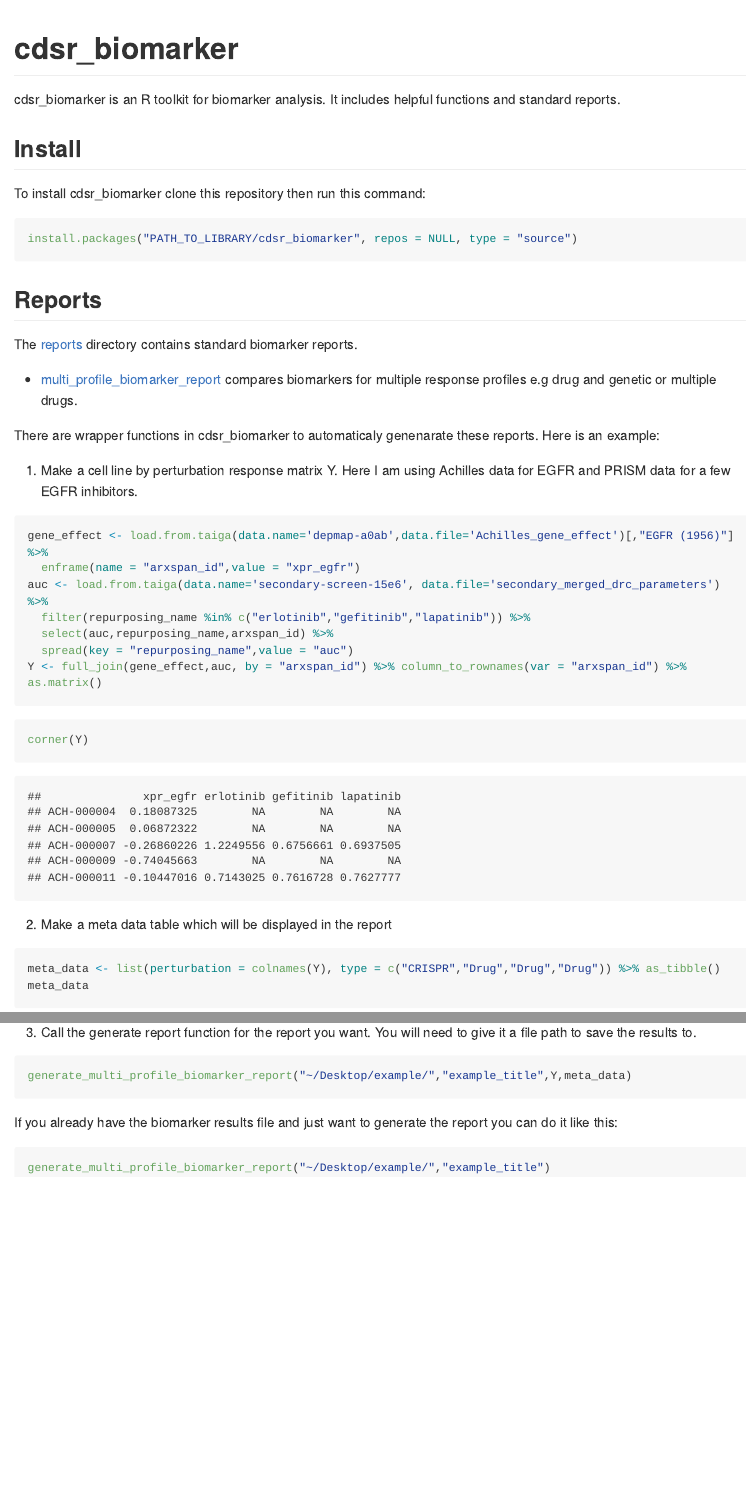
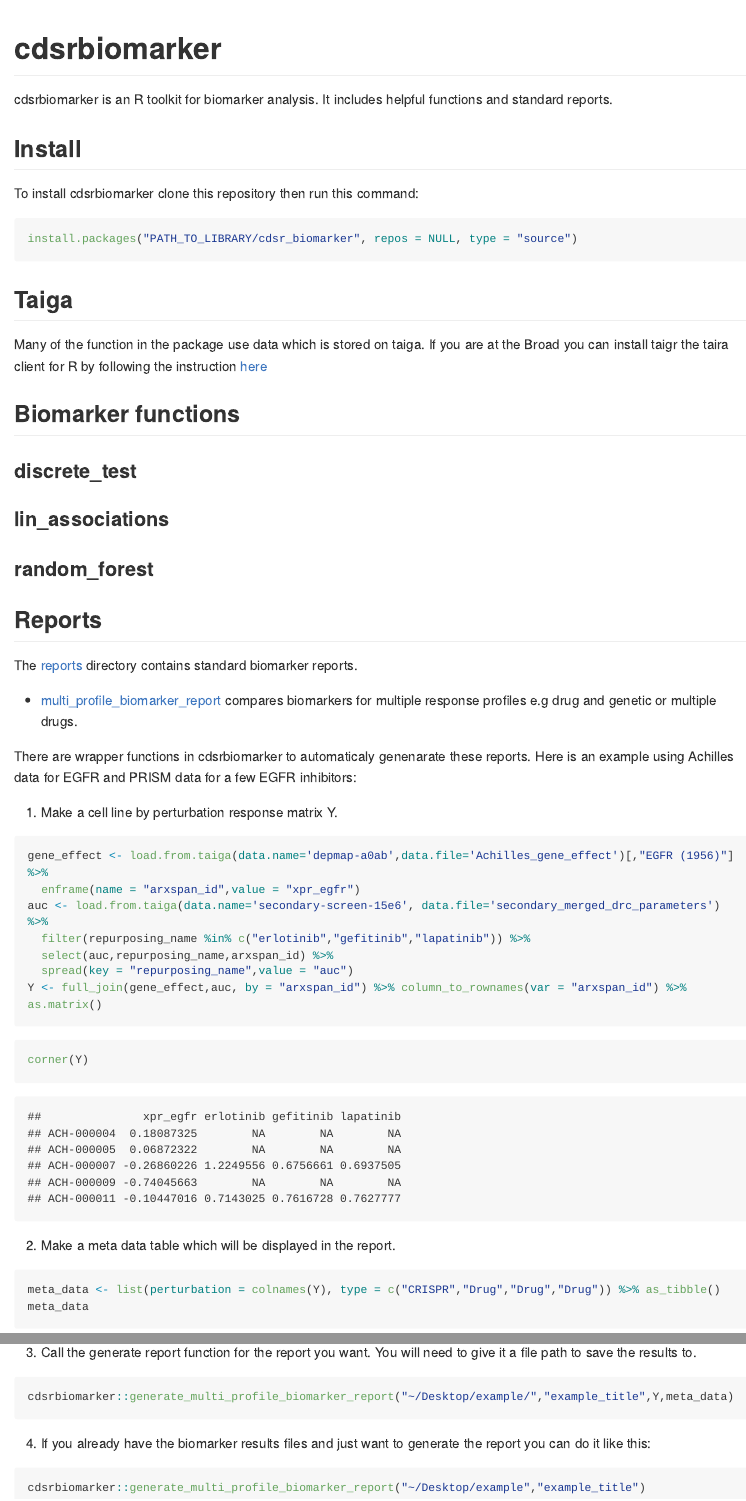
Before and after one commit to broadinstitute/cdsr_biomarker, an R Markdown document (README.Rmd): the page in a window 1100 px wide, from its top, and a second part further down, joined at a grey line. The pictures show the output file README.md that the author committed with the source, drawn offline in the style of GitHub; long lines of code are wrapped.

Commit message:
workded on documentation

````diff
--- a/R/biomarkers.R
+++ b/R/biomarkers.R
@@ -3,10 +3,7 @@ require(taigr)
 require(magrittr)
 require(readr)
 require(here)
-
-source(here("R/discrete_association.R"))
-source(here("R/linear_association.R"))
-source(here("R/random_forest.R"))
+require(cdsrbiomarker)
 
 #' Gets the biomarkers for each column in a matrix of responses using:
 #' random_forest
@@ -87,7 +85,7 @@ get_biomarkers <- function(Y, p_cutoff=0.1, out_path=NULL) {
       # get overlapping data
       overlap <- dplyr::intersect(rownames(X), names(y))
       # calculate correlations
-      res.lin <- lin_associations(X[overlap,], y[overlap],scale.A = F)
+      res.lin <- cdsrbiomarker::lin_associations(X[overlap,], y[overlap],scale.A = F)
 
       # if specified p-value cutoff, filter values above cutoff
       if(!is.null(p_cutoff)) {
@@ -113,7 +111,7 @@ get_biomarkers <- function(Y, p_cutoff=0.1, out_path=NULL) {
       y <- y[is.finite(y)]
 
       overlap <- dplyr::intersect(rownames(X), names(y))
-      res.disc <- discrete_test(X[overlap,], y[overlap])
+      res.disc <- cdsrbiomarker::discrete_test(X[overlap,], y[overlap])
 
       if(!is.null(p_cutoff)) {
         res.disc %<>% dplyr::filter(p.value <= p_cutoff)
@@ -132,7 +130,7 @@ get_biomarkers <- function(Y, p_cutoff=0.1, out_path=NULL) {
       y <- y[is.finite(y)]
 
       overlap <- dplyr::intersect(rownames(X), names(y))
-      res.rf <- random_forest(X[overlap,], y[overlap])
+      res.rf <- cdsrbiomarker::random_forest(X[overlap,], y[overlap])
       random_forest_table %<>% dplyr::bind_rows(res.rf$model_table %>%
            dplyr::mutate(pert = pert, feature_set = feat))
     }
@@ -159,13 +157,13 @@ get_biomarkers <- function(Y, p_cutoff=0.1, out_path=NULL) {
 #' @param title string title for the report
 #' @param Y optional n x p numerical matrix of responses to perturbations,
 #'   rownames must be Arxspan IDs (missing values are allowed).
-#' @param meta_data a dataframe containing meta data to include in the report
+#' @param meta_data optional a dataframe containing meta data to include in the report
 #'
 #' @export
 #'
 generate_multi_profile_biomarker_report <- function(out_path, title, Y = NULL, meta_data = NULL) {
   if(!is.null(Y)) {
-    get_biomarkers(Y,out_path = out_path)
+    cdsrbiomarker::get_biomarkers(Y,out_path = out_path)
     y %>% as_tibble(rownames = "arxspan_id") %>% write_csv(paste(out_path, "data.csv", sep = "/"))
   }
   if(!is.null(meta_data)) {
--- a/README.Rmd
+++ b/README.Rmd
@@ -1,5 +1,5 @@
 ---
-title: "cdsr_biomarker"
+title: "cdsrbiomarker"
 output:
   github_document:
   html_notebook:
@@ -16,19 +16,32 @@ knitr::opts_chunk$set(warning = FALSE, message = FALSE, fig.width = 7, fig.heigh
 library(tidyverse)
 library(here)
 library(useful)
+library(cdsrbiomarker)
 
 source(here("R/biomarkers.R"))
 ```
 
-cdsr_biomarker is an R toolkit for biomarker analysis. It includes helpful functions and standard reports.
+cdsrbiomarker is an R toolkit for biomarker analysis. It includes helpful functions and standard reports.
 
 ## Install
 
-To install cdsr_biomarker clone this repository then run this command:
+To install cdsrbiomarker clone this repository then run this command:
 
 ```{r, eval = FALSE}
 install.packages("PATH_TO_LIBRARY/cdsr_biomarker", repos = NULL, type = "source")
 ```
+
+## Taiga
+
+Many of the function in the package use data which is stored on taiga. If you are at the Broad you can install taigr the taira client for R by following the instruction [here](https://github.com/broadinstitute/taigr)
+
+## Biomarker functions
+
+### discrete_test
+
+### lin_associations
+
+### random_forest
 
 ## Reports
 
@@ -36,9 +49,9 @@ The [reports](https://github.com/broadinstitute/cdsr_biomarker/tree/master/repor
 
 * [multi_profile_biomarker_report](https://github.com/broadinstitute/cdsr_biomarker/tree/master/reports/multi_profile_biomarker_report.Rmd) compares biomarkers for multiple response profiles e.g drug and genetic or multiple drugs.
 
-There are wrapper functions in cdsr_biomarker to automaticaly genenarate these reports. Here is an example:
+There are wrapper functions in cdsrbiomarker to automaticaly genenarate these reports. Here is an example using Achilles data for EGFR and PRISM data for a few EGFR inhibitors:
 
-1. Make a cell line by perturbation response matrix Y. Here I am using Achilles data for EGFR and PRISM data for a few EGFR inhibitors.
+1. Make a cell line by perturbation response matrix Y.
 
 ```{r include = F}
 gene_effect <- load.from.taiga(data.name='depmap-a0ab',data.file='Achilles_gene_effect')[,"EGFR (1956)"] %>%
@@ -64,7 +77,7 @@ Y <- full_join(gene_effect,auc, by = "arxspan_id") %>% column_to_rownames(var =
 corner(Y)
 ```
 
-2. Make a meta data table which will be displayed in the report
+2. Make a meta data table which will be displayed in the report.
 
 ```{r}
 meta_data <- list(perturbation = colnames(Y), type = c("CRISPR","Drug","Drug","Drug")) %>% as_tibble()
@@ -74,11 +87,11 @@ meta_data
 3. Call the generate report function for the report you want. You will need to give it a file path to save the results to.
 
 ```{r eval = F}
-generate_multi_profile_biomarker_report("~/Desktop/example/","example_title",Y,meta_data)
+cdsrbiomarker::generate_multi_profile_biomarker_report("~/Desktop/example/","example_title",Y,meta_data)
 ```
 
-If you already have the biomarker results file and just want to generate the report you can do it like this:
+4. If you already have the biomarker results files and just want to generate the report you can do it like this:
 
 ```{r eval = F}
-generate_multi_profile_biomarker_report("~/Desktop/example/","example_title")
+cdsrbiomarker::generate_multi_profile_biomarker_report("~/Desktop/example","example_title")
 ```
````
Also changed, not shown: R/discrete_association.R (+7 -100 lines), R/linear_association.R (+117 -17 lines), R/random_forest.R (+10 -11 lines), README.md, R/biomarkers.R (59 more changed lines), 13 other files.
